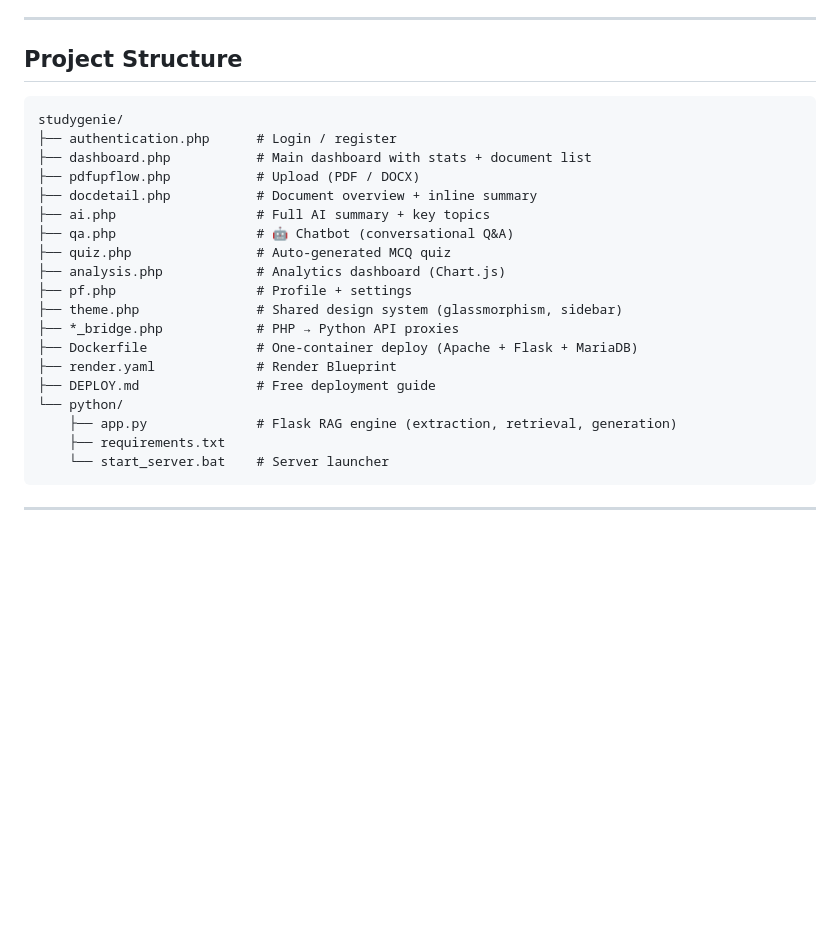
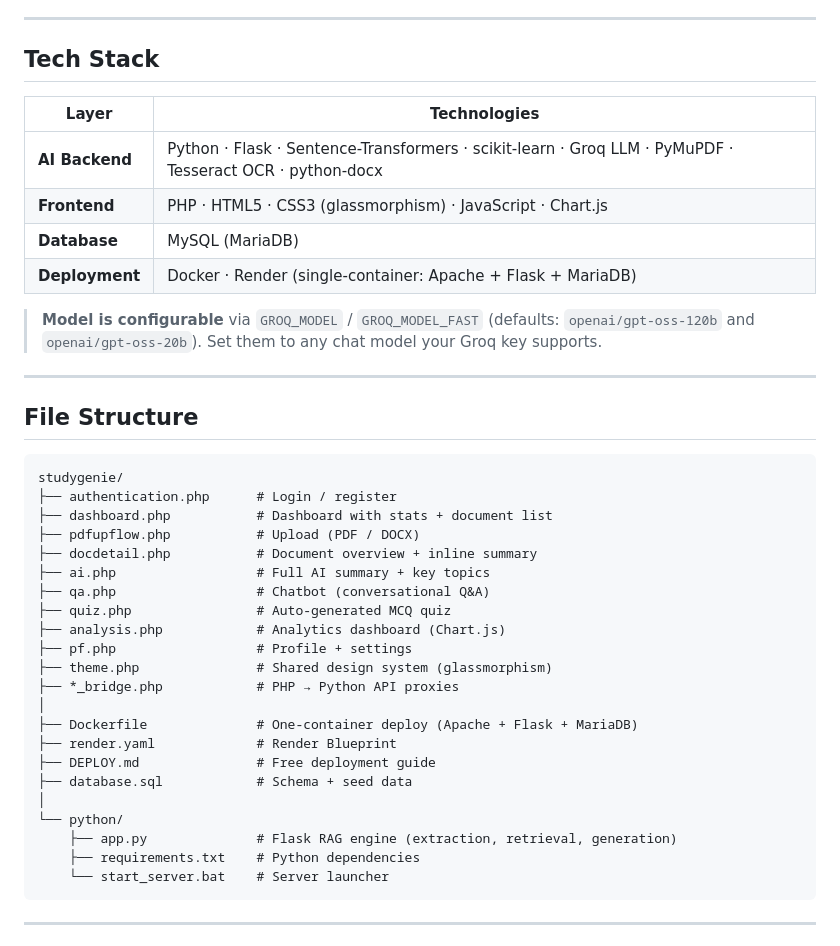
Before and after one commit to Ishita-195/studygenie, a Markdown page: README.md, the part around one of its changes. Rendered like a GitHub page; blank space fills up the shorter version.

````diff
--- a/README.md
+++ b/README.md
@@ -134,27 +116,43 @@ See **[DEPLOY.md](DEPLOY.md)** for the full click-by-click guide. In short:
 
 ---
 
-## Project Structure
+## Tech Stack
+
+| Layer | Technologies |
+|-------|--------------|
+| **AI Backend** | Python · Flask · Sentence-Transformers · scikit-learn · Groq LLM · PyMuPDF · Tesseract OCR · python-docx |
+| **Frontend** | PHP · HTML5 · CSS3 (glassmorphism) · JavaScript · Chart.js |
+| **Database** | MySQL (MariaDB) |
+| **Deployment** | Docker · Render (single-container: Apache + Flask + MariaDB) |
+
+> **Model is configurable** via `GROQ_MODEL` / `GROQ_MODEL_FAST` (defaults: `openai/gpt-oss-120b` and `openai/gpt-oss-20b`). Set them to any chat model your Groq key supports.
+
+---
+
+## File Structure
 
 ```
 studygenie/
 ├── authentication.php      # Login / register
-├── dashboard.php           # Main dashboard with stats + document list
+├── dashboard.php           # Dashboard with stats + document list
 ├── pdfupflow.php           # Upload (PDF / DOCX)
 ├── docdetail.php           # Document overview + inline summary
 ├── ai.php                  # Full AI summary + key topics
-├── qa.php                  # 🤖 Chatbot (conversational Q&A)
+├── qa.php                  # Chatbot (conversational Q&A)
 ├── quiz.php                # Auto-generated MCQ quiz
 ├── analysis.php            # Analytics dashboard (Chart.js)
 ├── pf.php                  # Profile + settings
-├── theme.php               # Shared design system (glassmorphism, sidebar)
+├── theme.php               # Shared design system (glassmorphism)
 ├── *_bridge.php            # PHP → Python API proxies
+│
 ├── Dockerfile              # One-container deploy (Apache + Flask + MariaDB)
 ├── render.yaml             # Render Blueprint
 ├── DEPLOY.md               # Free deployment guide
+├── database.sql            # Schema + seed data
+│
 └── python/
     ├── app.py              # Flask RAG engine (extraction, retrieval, generation)
-    ├── requirements.txt
+    ├── requirements.txt    # Python dependencies
     └── start_server.bat    # Server launcher
 ```
 
````
Also changed, not shown: other parts of README.md (+75 -93 lines).
